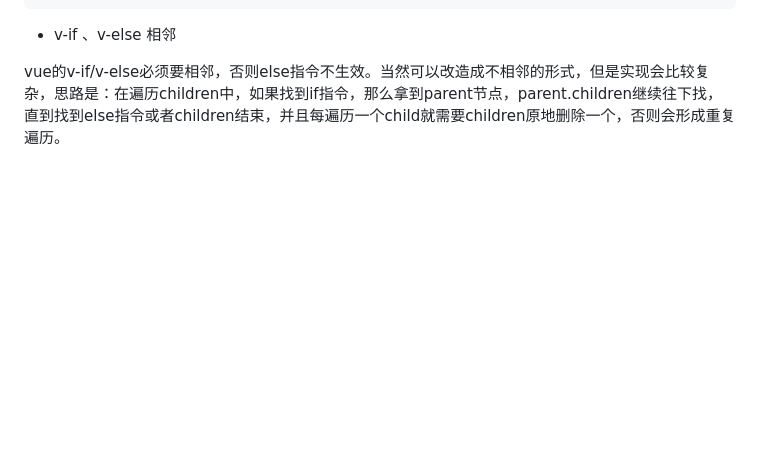
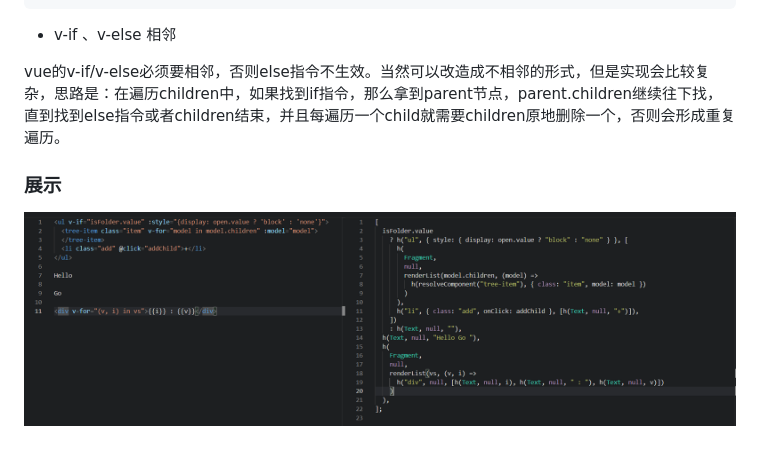
Before and after one commit to rtpacks/mini-vue, a Markdown page: README.md, the part around the change. GitHub-like rendering; pictures changed too: image/README/1658760555329.png (added); blank space fills up the shorter version.

```diff
--- a/README.md
+++ b/README.md
@@ -93,3 +93,8 @@ function flushJobs() {
 - v-if 、v-else 相邻
 
 vue的v-if/v-else必须要相邻，否则else指令不生效。当然可以改造成不相邻的形式，但是实现会比较复杂，思路是：在遍历children中，如果找到if指令，那么拿到parent节点，parent.children继续往下找，直到找到else指令或者children结束，并且每遍历一个child就需要children原地删除一个，否则会形成重复遍历。
+
+
+### 展示
+
+![1658760555329](image/README/1658760555329.png)
```
